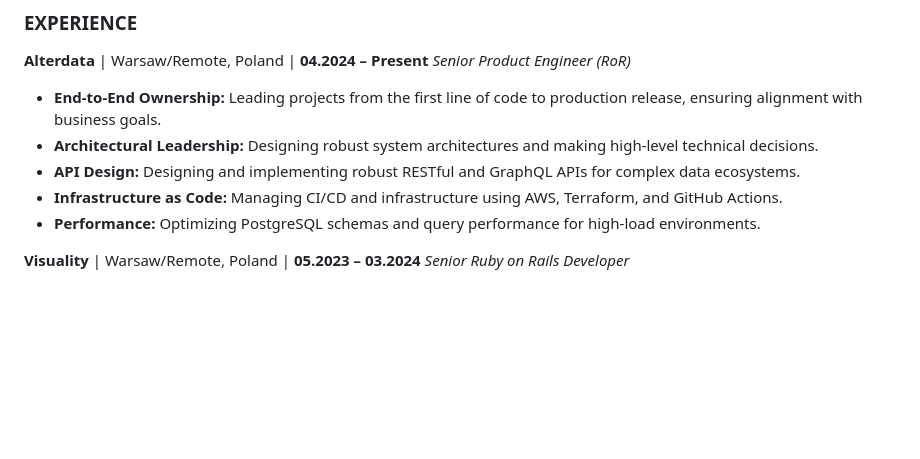
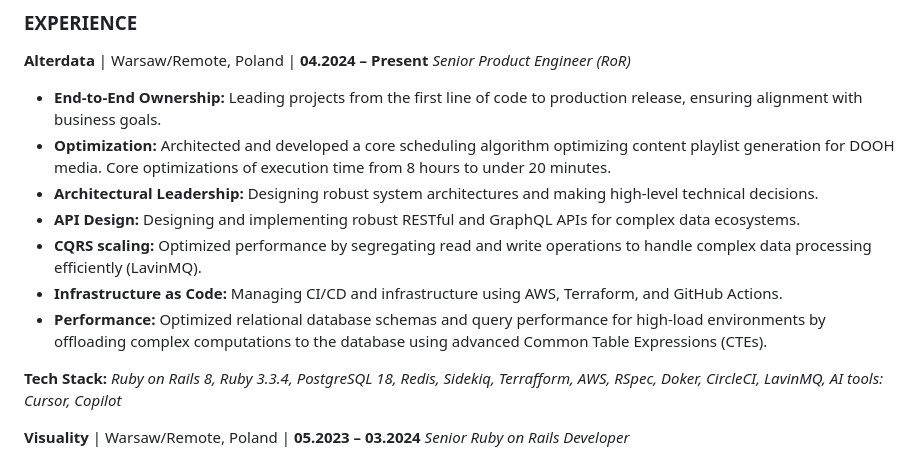
Before and after one commit to mbilski3/mbilski3.github.io, a Markdown page: index.md, the part around the change. GitHub-like rendering; blank space fills up the shorter version.

Commit message:
Update job responsibilities and tech stack in index.md
Enhanced job description with specific achievements and optimizations, including a new scheduling algorithm and improved database performance.

```diff
--- a/index.md
+++ b/index.md
@@ -23,10 +23,15 @@ Senior Product Engineer with 13 years of experience in software development. Exp
 **Alterdata** | Warsaw/Remote, Poland | **04.2024 – Present**
 *Senior Product Engineer (RoR)*
 * **End-to-End Ownership:** Leading projects from the first line of code to production release, ensuring alignment with business goals.
+* **Optimization:** Architected and developed a core scheduling algorithm optimizing content playlist generation for DOOH media. Core optimizations of execution time from 8 hours to under 20 minutes.
 * **Architectural Leadership:** Designing robust system architectures and making high-level technical decisions.
 * **API Design:** Designing and implementing robust RESTful and GraphQL APIs for complex data ecosystems.
+* **CQRS scaling:** Optimized performance by segregating read and write operations to handle complex data processing efficiently (LavinMQ).
 * **Infrastructure as Code:** Managing CI/CD and infrastructure using AWS, Terraform, and GitHub Actions.
-* **Performance:** Optimizing PostgreSQL schemas and query performance for high-load environments.
+* **Performance:** Optimized relational database schemas and query performance for high-load environments by offloading complex computations to the database using advanced Common Table Expressions (CTEs).
+
+**Tech Stack:**
+*Ruby on Rails 8, Ruby 3.3.4, PostgreSQL 18, Redis, Sidekiq, Terrafform, AWS, RSpec, Doker, CircleCI, LavinMQ, AI tools: Cursor, Copilot*
 
 **Visuality** | Warsaw/Remote, Poland | **05.2023 – 03.2024**
 *Senior Ruby on Rails Developer*
```
